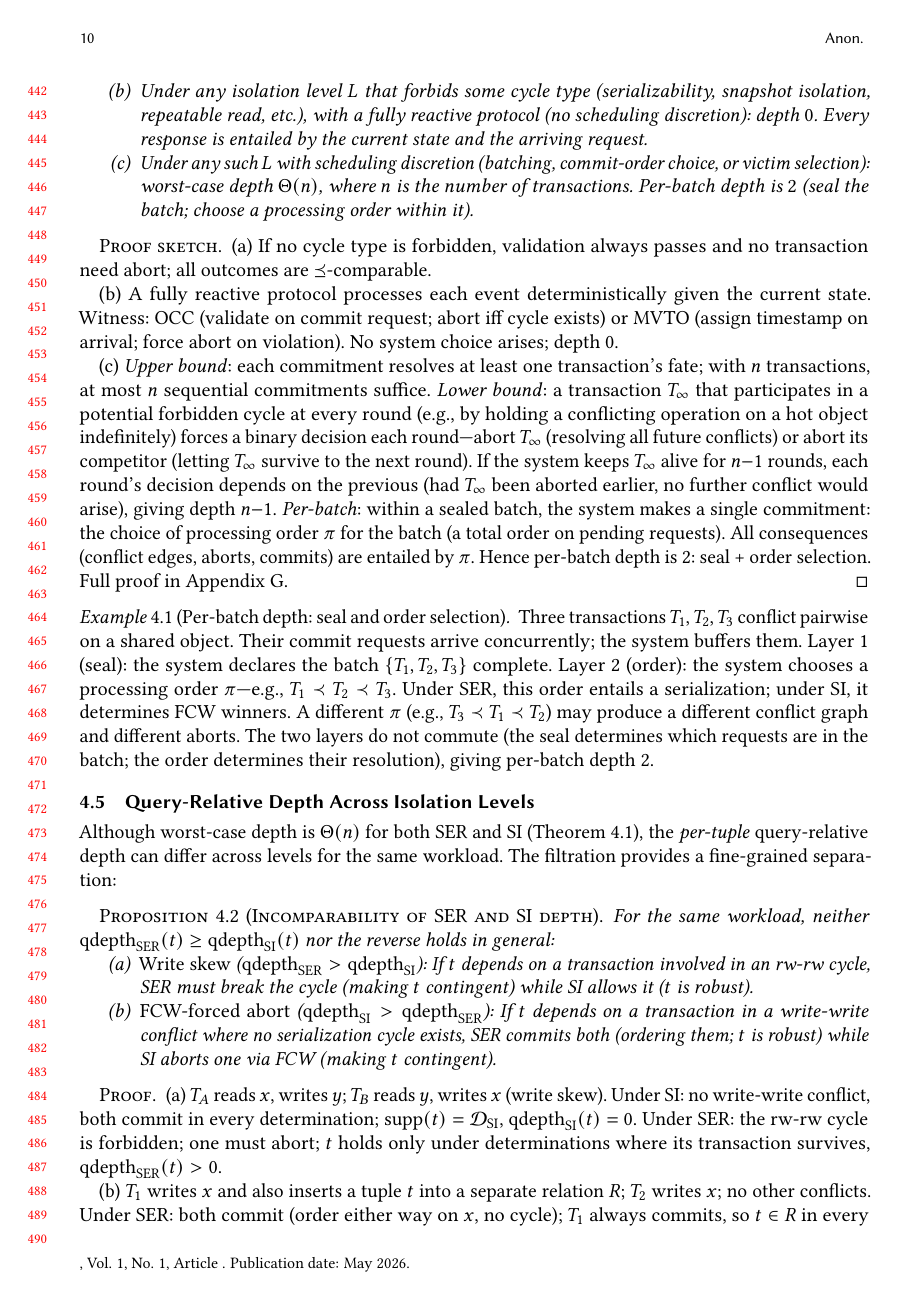
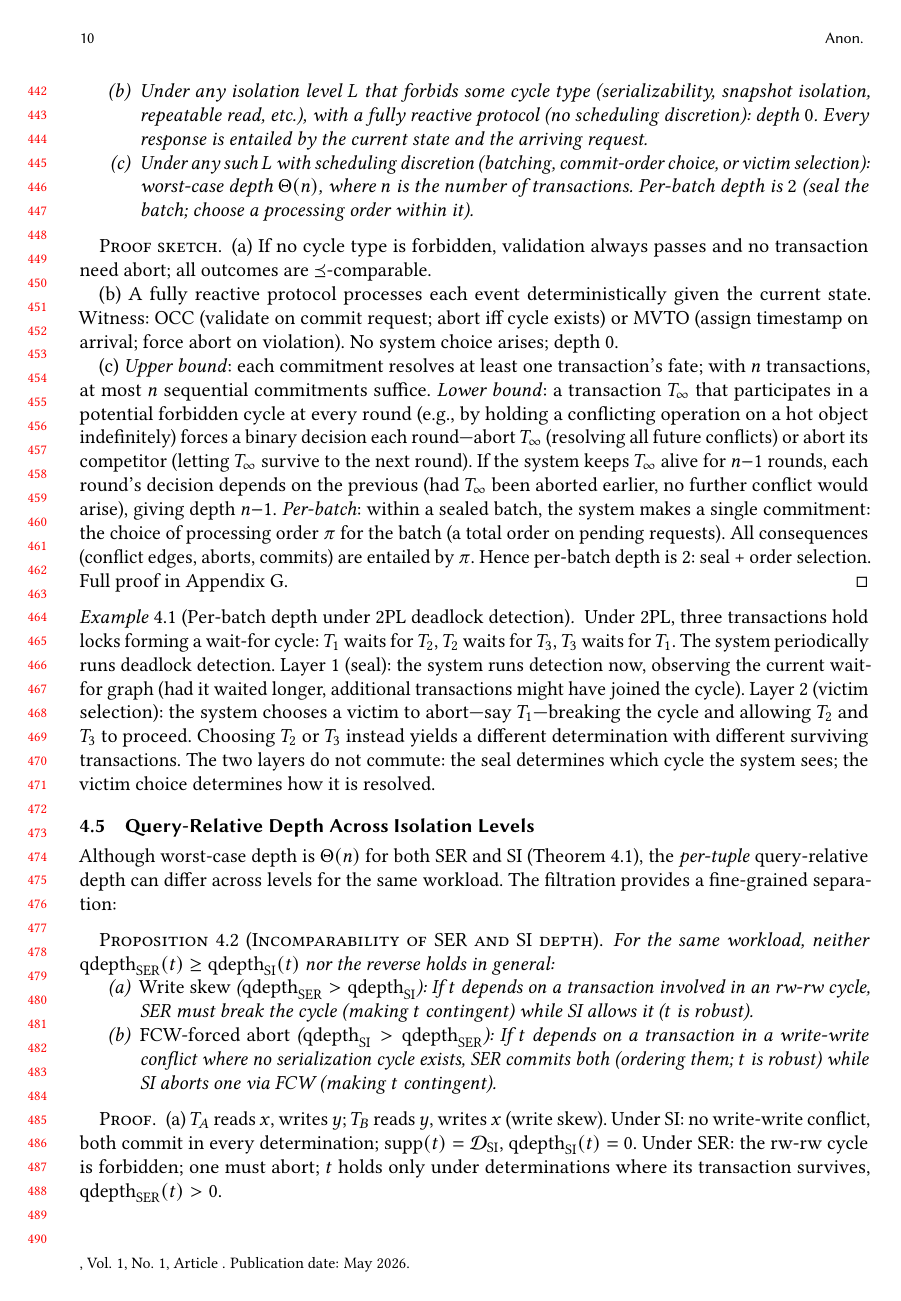
Before and after one commit to jhellerstein/provenance, a LaTeX paper (main.tex): page 10 of 35. Compiled offline with pdfLaTeX.

Commit message:
Example: 2PL deadlock detection (seal = when to detect, victim = who to abort)

```diff
--- a/main.tex
+++ b/main.tex
@@ -982,22 +982,20 @@ We model them with an \emph{ordering commitment basis}:
   Full proof in Appendix~\ref{app:protocols}.
 \end{proof}
 
-\begin{example}[Per-batch depth: seal and order selection]
+\begin{example}[Per-batch depth under 2PL deadlock detection]
   \label{ex:overlapping-cycles}
-  Three transactions $T_1, T_2, T_3$ conflict pairwise on a shared
-  object.
-  Their commit requests arrive concurrently; the system buffers them.
-  Layer~1 (seal): the system declares the batch
-  $\{T_1, T_2, T_3\}$ complete.
-  Layer~2 (order): the system chooses a processing order $\pi$---e.g.,
-  $T_1 \prec T_2 \prec T_3$.
-  Under SER, this order entails a serialization; under SI, it
-  determines FCW winners.
-  A different $\pi$ (e.g., $T_3 \prec T_1 \prec T_2$) may produce a
-  different conflict graph and different aborts.
-  The two layers do not commute (the seal determines which requests
-  are in the batch; the order determines their resolution), giving
-  per-batch depth~$2$.
+  Under 2PL, three transactions hold locks forming a wait-for cycle:
+  $T_1$ waits for $T_2$, $T_2$ waits for $T_3$, $T_3$ waits for $T_1$.
+  The system periodically runs deadlock detection.
+  Layer~1 (seal): the system runs detection now, observing the current
+  wait-for graph (had it waited longer, additional transactions might
+  have joined the cycle).
+  Layer~2 (victim selection): the system chooses a victim to abort---say
+  $T_1$---breaking the cycle and allowing $T_2$ and $T_3$ to proceed.
+  Choosing $T_2$ or $T_3$ instead yields a different determination with
+  different surviving transactions.
+  The two layers do not commute: the seal determines which cycle the
+  system sees; the victim choice determines how it is resolved.
 \end{example}
 
 \subsection{Query-Relative Depth Across Isolation Levels}
```
